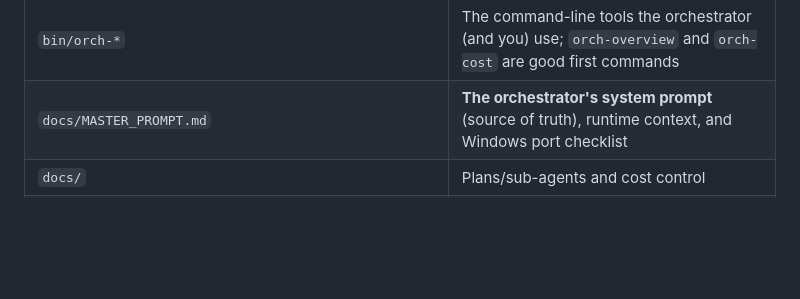
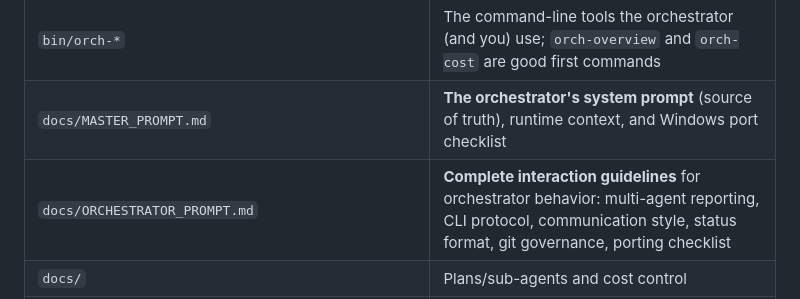
Before and after one commit to MoneybagsCodex/agent-orchestrator, a Markdown page: README.md, the part around the change. GitHub-like rendering; blank space fills up the shorter version.

Commit message:
docs: update README to reference ORCHESTRATOR_PROMPT.md
Co-Authored-By: Claude Haiku 4.5 <noreply@anthropic.com>

```diff
--- a/README.md
+++ b/README.md
@@ -46,6 +46,7 @@ Design rules that come from that purpose:
 | `src/autoplan.ts` | Detects plan steps and completions from agent output |
 | `bin/orch-*` | The command-line tools the orchestrator (and you) use; `orch-overview` and `orch-cost` are good first commands |
 | `docs/MASTER_PROMPT.md` | **The orchestrator's system prompt** (source of truth), runtime context, and Windows port checklist |
+| `docs/ORCHESTRATOR_PROMPT.md` | **Complete interaction guidelines** for orchestrator behavior: multi-agent reporting, CLI protocol, communication style, status format, git governance, porting checklist |
 | `docs/` | Plans/sub-agents and cost control |
 | `src/demo.ts`, `orchestrator.ts`, `state-machine.ts`, `router.ts`, `mission-parser.ts`, `agent-registry.ts`, `master-agent.ts`, `api-server.ts` | Original workflow-engine prototype. Not used by the running server; `npm run build` fails on them (see SETUP.md) |
 
```
